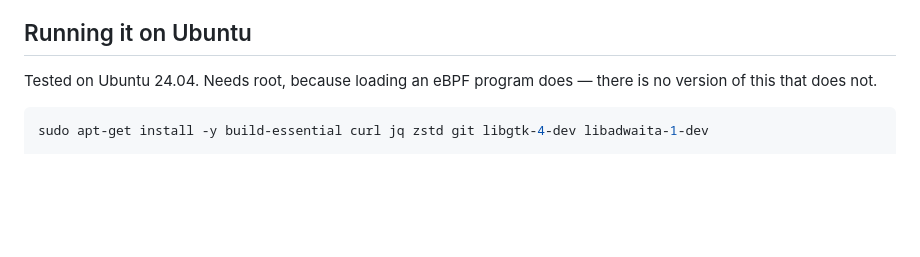
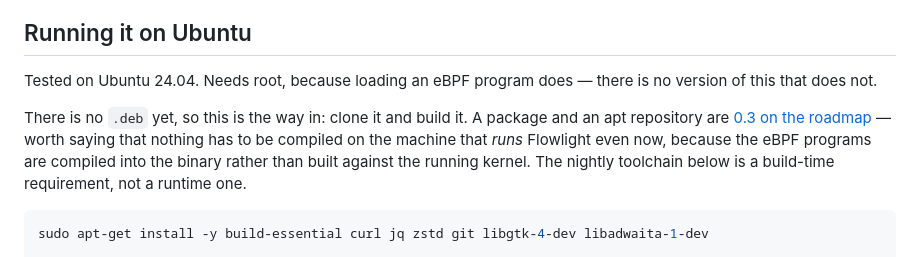
Before and after one commit to xinbetween/flowlight-linux, a Markdown page: README.md, the part around the change. Rendered like a GitHub page; blank space fills up the shorter version.

````diff
--- a/README.md
+++ b/README.md
@@ -37,6 +37,11 @@ Termination becomes a second, narrower mode that states what it costs.
 
 Tested on Ubuntu 24.04. Needs root, because loading an eBPF program does — there is no version of this that
 does not.
+
+There is no `.deb` yet, so this is the way in: clone it and build it. A package and an apt repository are
+[0.3 on the roadmap](ROADMAP.md) — worth saying that nothing has to be compiled on the machine that *runs*
+Flowlight even now, because the eBPF programs are compiled into the binary rather than built against the
+running kernel. The nightly toolchain below is a build-time requirement, not a runtime one.
 
 ```sh
 sudo apt-get install -y build-essential curl jq zstd git libgtk-4-dev libadwaita-1-dev
````
Also changed, not shown: ROADMAP.md (+21 -1 lines).
